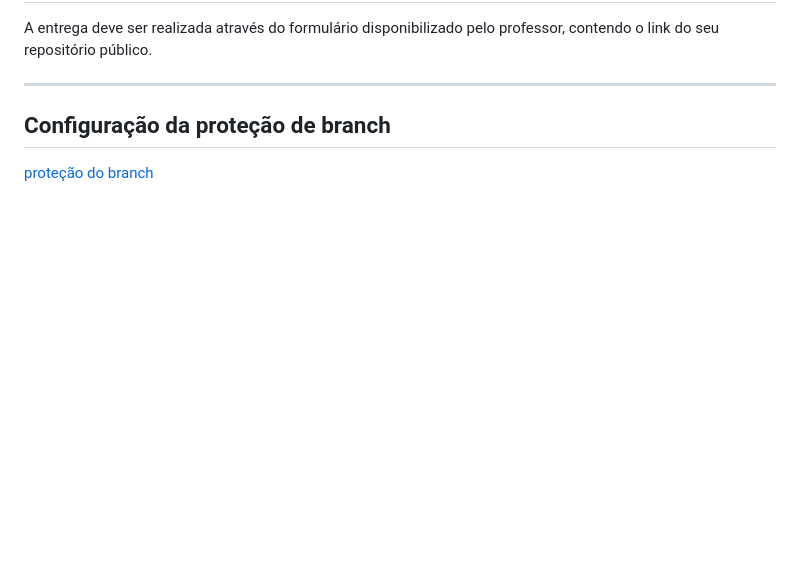
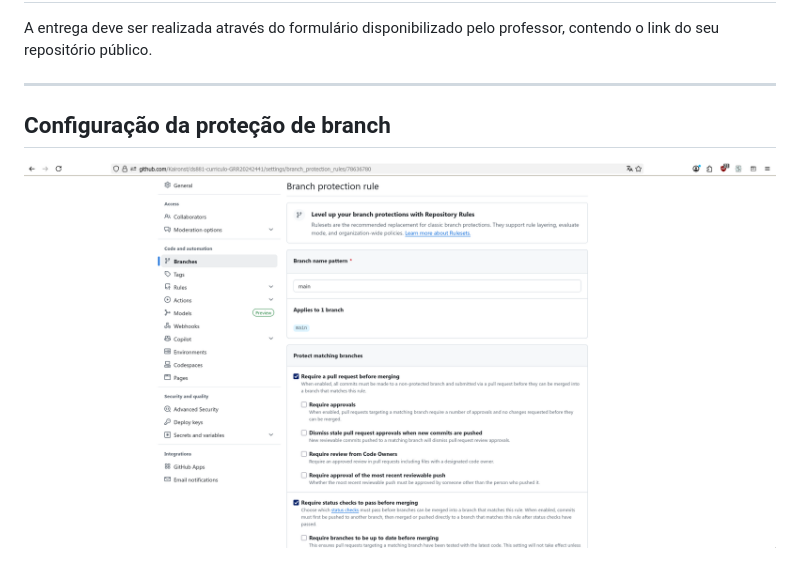
Before and after one commit to Kaironst/ds881-curriculo-GRR20242441, a Markdown page: README.md, the part around the change. Drawn GitHub-style; blank space fills up the shorter version.

Commit message:
docs: feito link da imagem aparecer no código
* docs: adicionado extensão da imagem no link

* docs: adicionado ! para fazer a imagem renderizar

```diff
--- a/README.md
+++ b/README.md
@@ -69,4 +69,4 @@ A entrega deve ser realizada através do formulário disponibilizado pelo profes
 
 ## Configuração da proteção de branch
 
-[proteção do branch](branch_protection)
+![proteção do branch](branch_protection.png)
```
